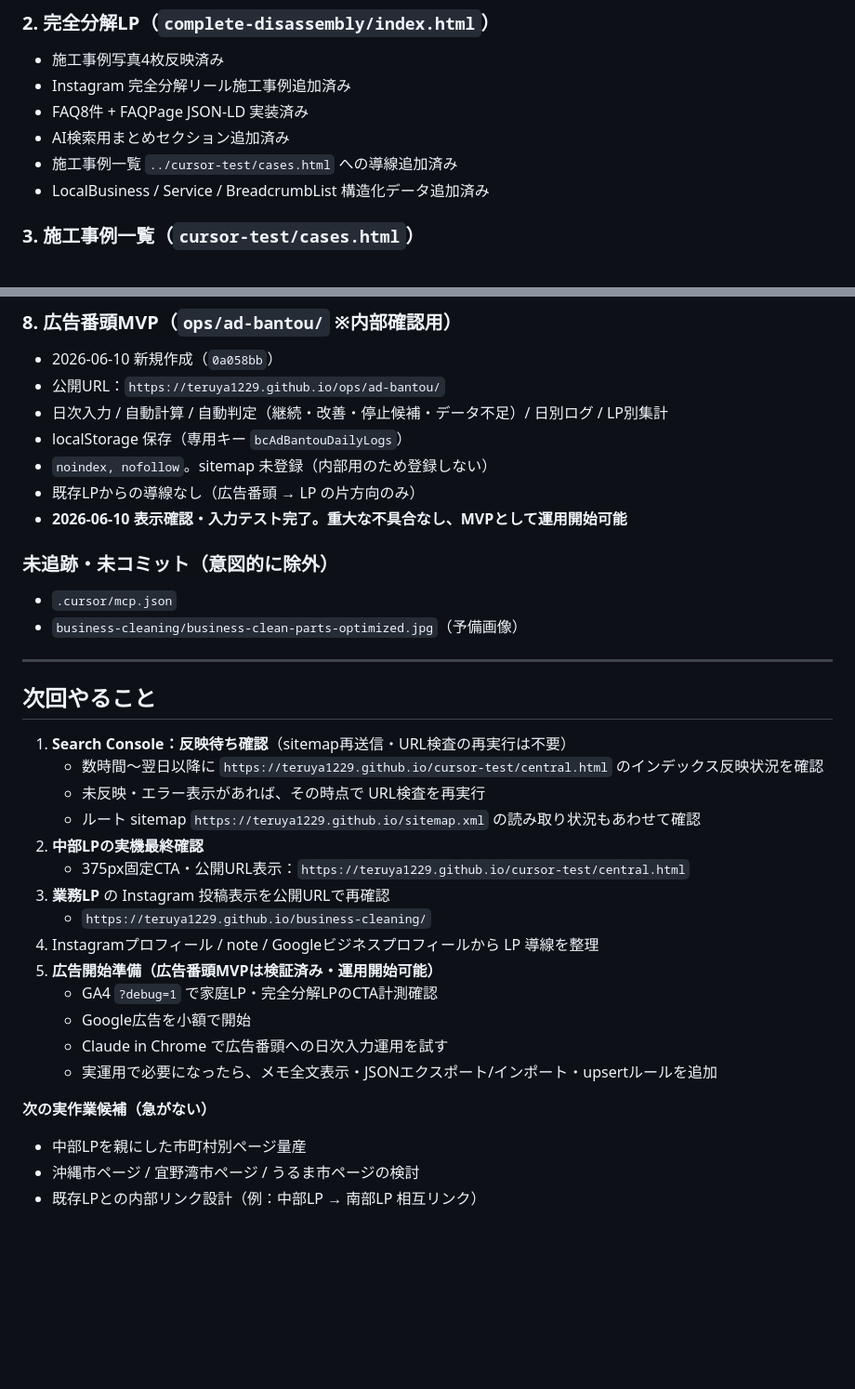
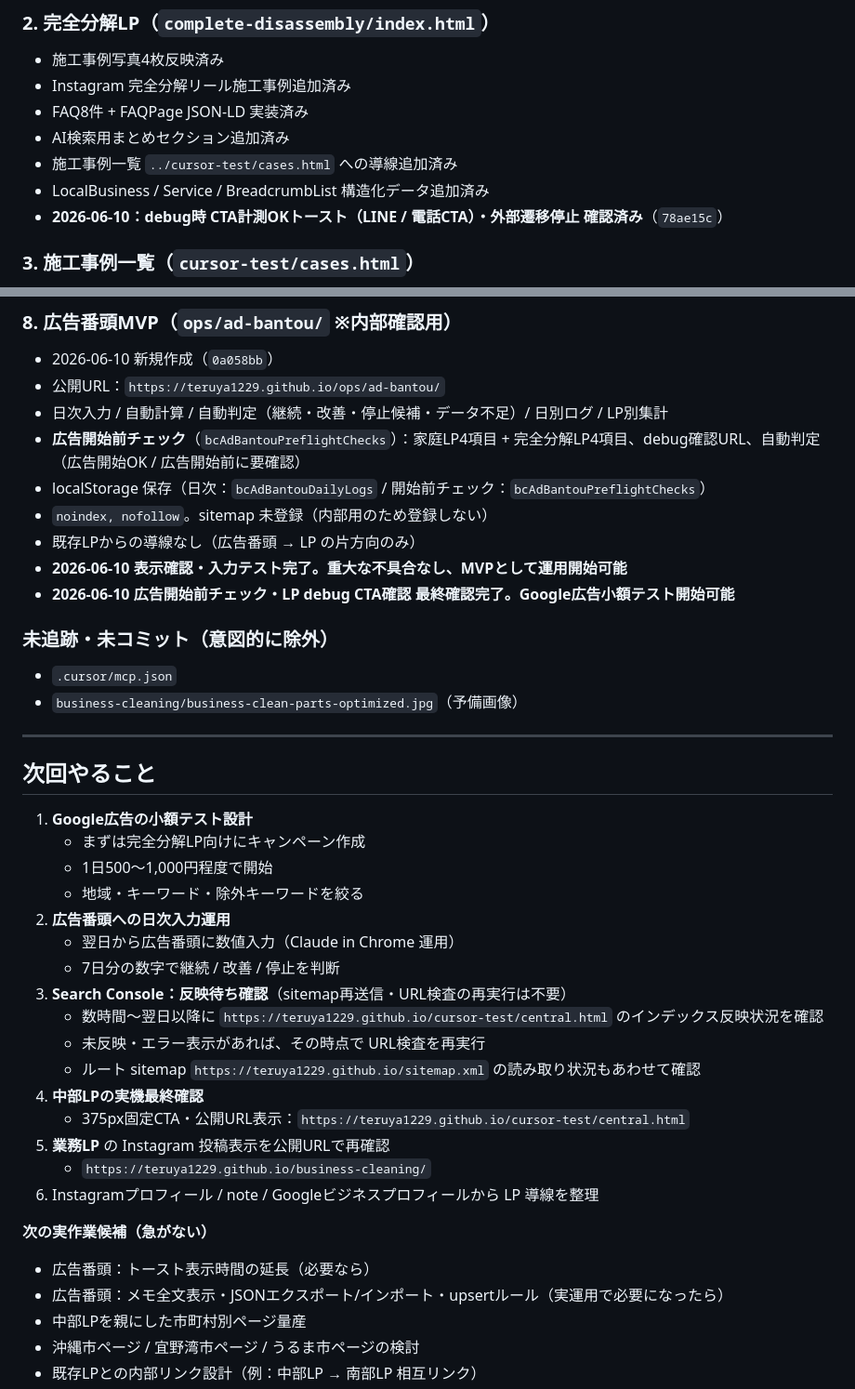
Before and after one commit to teruya1229/teruya1229.github.io, a Markdown page: status.md, 2 parts joined by grey strips. Shown at 93% size. GitHub-like rendering; blank space fills up the shorter version.

```diff
--- a/status.md
+++ b/status.md
@@ -185,6 +233,7 @@ Google広告開始前に使う広告採算確認用MVP「広告番頭」を、
 - AI検索用まとめセクション追加済み
 - 施工事例一覧 `../cursor-test/cases.html` への導線追加済み
 - LocalBusiness / Service / BreadcrumbList 構造化データ追加済み
+- **2026-06-10：debug時 CTA計測OKトースト（LINE / 電話CTA）・外部遷移停止 確認済み**（`78ae15c`）
 
 ### 3. 施工事例一覧（`cursor-test/cases.html`）
 
@@ -241,10 +290,12 @@ Google広告開始前に使う広告採算確認用MVP「広告番頭」を、
 - 2026-06-10 新規作成（`0a058bb`）
 - 公開URL：`https://teruya1229.github.io/ops/ad-bantou/`
 - 日次入力 / 自動計算 / 自動判定（継続・改善・停止候補・データ不足）/ 日別ログ / LP別集計
-- localStorage 保存（専用キー `bcAdBantouDailyLogs`）
+- **広告開始前チェック**（`bcAdBantouPreflightChecks`）：家庭LP4項目 + 完全分解LP4項目、debug確認URL、自動判定（広告開始OK / 広告開始前に要確認）
+- localStorage 保存（日次：`bcAdBantouDailyLogs` / 開始前チェック：`bcAdBantouPreflightChecks`）
 - `noindex, nofollow`。sitemap 未登録（内部用のため登録しない）
 - 既存LPからの導線なし（広告番頭 → LP の片方向のみ）
 - **2026-06-10 表示確認・入力テスト完了。重大な不具合なし、MVPとして運用開始可能**
+- **2026-06-10 広告開始前チェック・LP debug CTA確認 最終確認完了。Google広告小額テスト開始可能**
 
 ### 未追跡・未コミット（意図的に除外）
 
@@ -255,23 +306,27 @@ Google広告開始前に使う広告採算確認用MVP「広告番頭」を、
 
 ## 次回やること
 
-1. **Search Console：反映待ち確認**（sitemap再送信・URL検査の再実行は不要）
+1. **Google広告の小額テスト設計**
+   - まずは完全分解LP向けにキャンペーン作成
+   - 1日500〜1,000円程度で開始
+   - 地域・キーワード・除外キーワードを絞る
+2. **広告番頭への日次入力運用**
+   - 翌日から広告番頭に数値入力（Claude in Chrome 運用）
+   - 7日分の数字で継続 / 改善 / 停止を判断
+3. **Search Console：反映待ち確認**（sitemap再送信・URL検査の再実行は不要）
    - 数時間〜翌日以降に `https://teruya1229.github.io/cursor-test/central.html` のインデックス反映状況を確認
    - 未反映・エラー表示があれば、その時点で URL検査を再実行
    - ルート sitemap `https://teruya1229.github.io/sitemap.xml` の読み取り状況もあわせて確認
-2. **中部LPの実機最終確認**
+4. **中部LPの実機最終確認**
    - 375px固定CTA・公開URL表示：`https://teruya1229.github.io/cursor-test/central.html`
-3. **業務LP** の Instagram 投稿表示を公開URLで再確認
+5. **業務LP** の Instagram 投稿表示を公開URLで再確認
    - `https://teruya1229.github.io/business-cleaning/`
-4. Instagramプロフィール / note / Googleビジネスプロフィールから LP 導線を整理
-5. **広告開始準備（広告番頭MVPは検証済み・運用開始可能）**
-   - GA4 `?debug=1` で家庭LP・完全分解LPのCTA計測確認
-   - Google広告を小額で開始
-   - Claude in Chrome で広告番頭への日次入力運用を試す
-   - 実運用で必要になったら、メモ全文表示・JSONエクスポート/インポート・upsertルールを追加
+6. Instagramプロフィール / note / Googleビジネスプロフィールから LP 導線を整理
 
 **次の実作業候補（急がない）**
 
+- 広告番頭：トースト表示時間の延長（必要なら）
+- 広告番頭：メモ全文表示・JSONエクスポート/インポート・upsertルール（実運用で必要になったら）
 - 中部LPを親にした市町村別ページ量産
 - 沖縄市ページ / 宜野湾市ページ / うるま市ページの検討
 - 既存LPとの内部リンク設計（例：中部LP → 南部LP 相互リンク）
```
Also changed, not shown: other parts of status.md (+48 -0 lines), handoff.md (+35 -11 lines).
